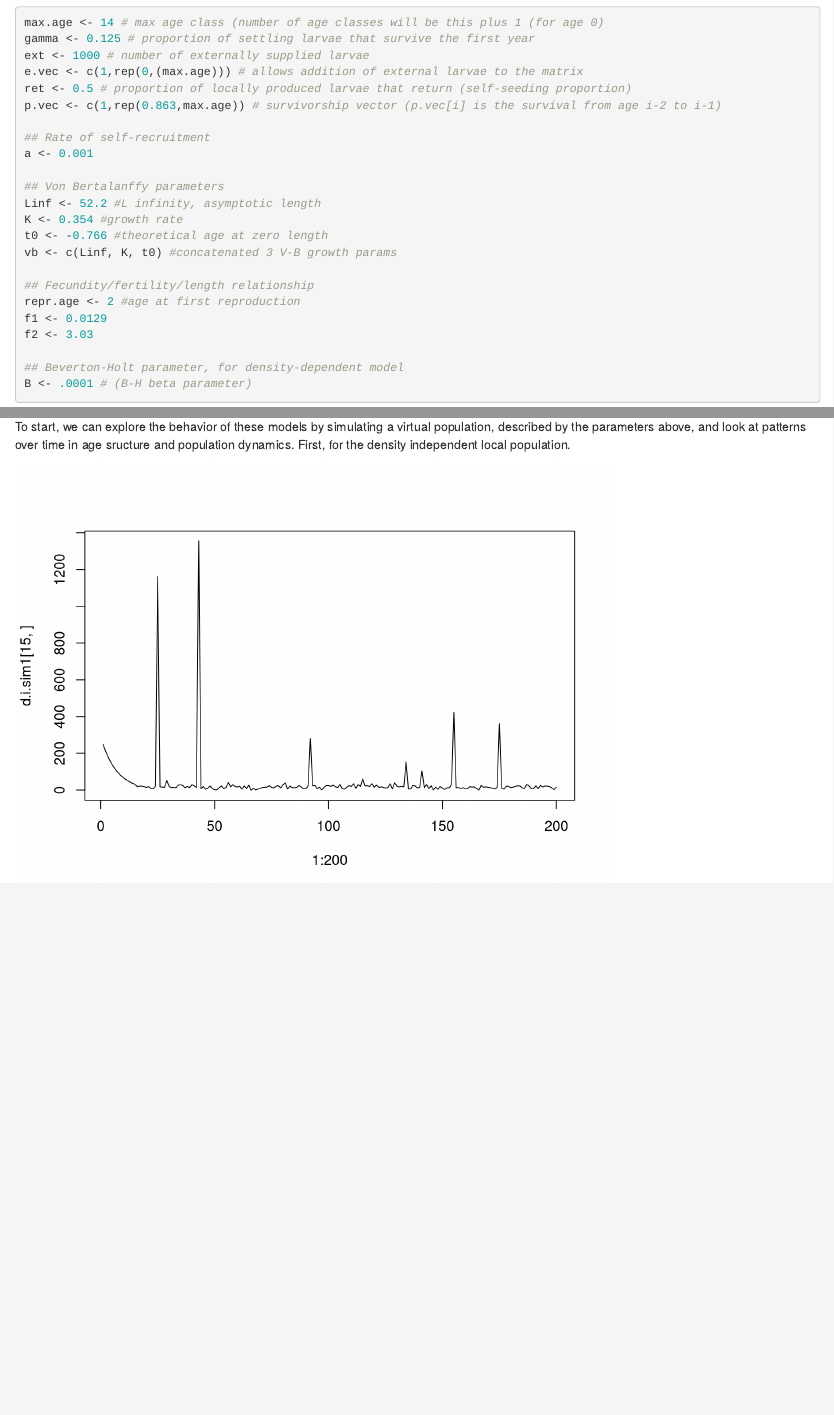
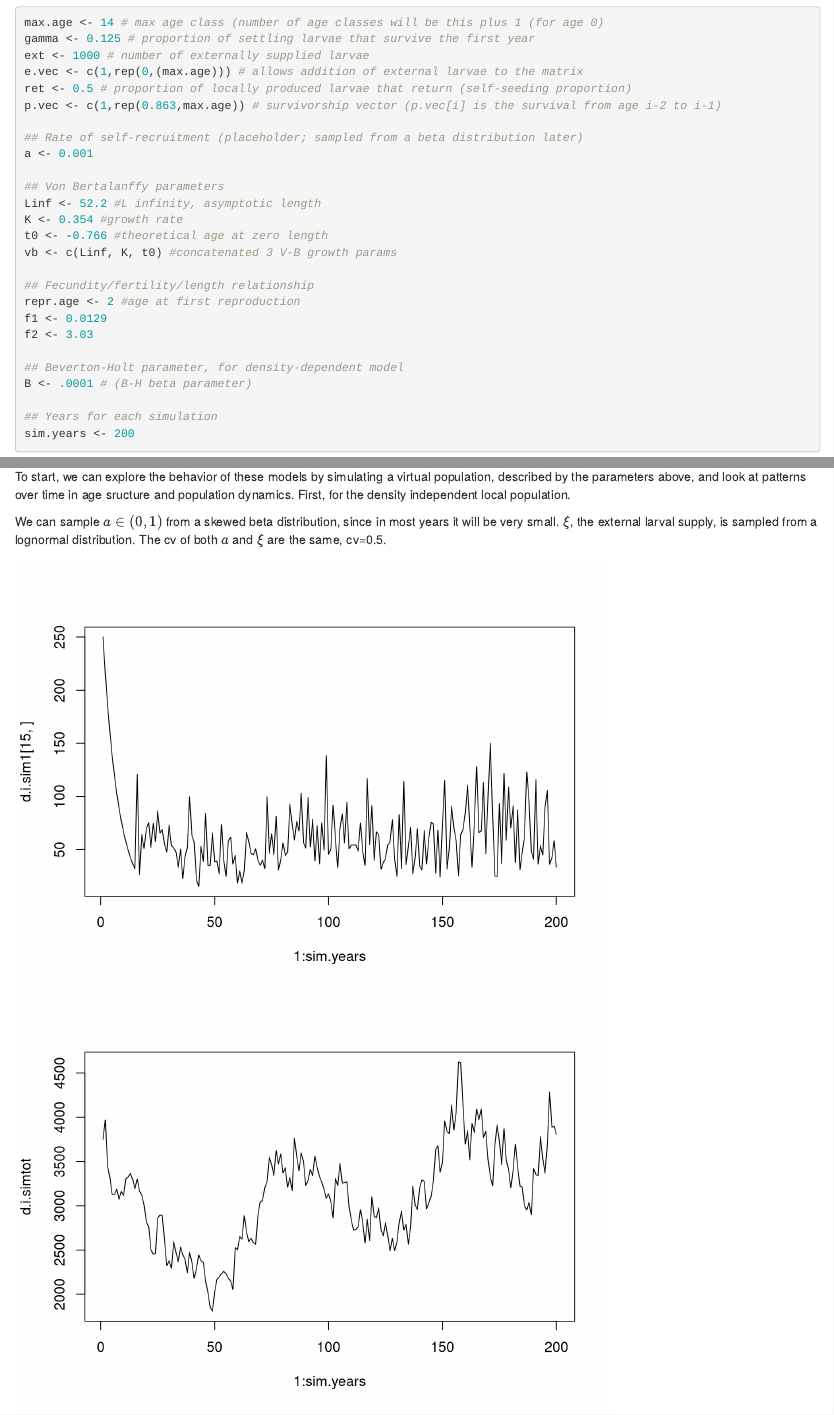
Before and after one commit to owenrliu/metapop_simulation, an R Markdown document (metapop_simulation.Rmd): the page in a window 1100 px wide, from 590 px down, and a second part further down, joined at a grey line. Rendered offline with R 4.5, knitr and Pandoc, with nearby package versions; code that draws random numbers runs with fixed seeds of ours.

Commit message:
Added simulation code for d.i. local population

````diff
--- a/metapop_simulation.Rmd
+++ b/metapop_simulation.Rmd
@@ -38,7 +42,7 @@ e.vec <- c(1,rep(0,(max.age))) # allows addition of external larvae to the matri
 ret <- 0.5 # proportion of locally produced larvae that return (self-seeding proportion)
 p.vec <- c(1,rep(0.863,max.age)) # survivorship vector (p.vec[i] is the survival from age i-2 to i-1)
 
-## Rate of self-recruitment
+## Rate of self-recruitment (placeholder; sampled from a beta distribution later)
 a <- 0.001
 
 ## Von Bertalanffy parameters
@@ -55,6 +59,8 @@ f2 <- 3.03
 ## Beverton-Holt parameter, for density-dependent model
 B <- .0001 # (B-H beta parameter)
 
+## Years for each simulation
+sim.years <- 200
 ```
 
 #### Von Bertalanffy Growth
@@ -191,19 +197,51 @@ M.dd <- function (a, gamma, f.vec, p.vec,n.vec,ext, B) {
 
 To start, we can explore the behavior of these models by simulating a virtual population, described by the parameters above, and look at patterns over time in age sructure and population dynamics.  First, for the density independent local population.
 
-```{r local d.i. population simulation 1, echo=FALSE}
-d.i.sim1 <- matrix(nrow=(max.age+1), ncol=200)
+We can sample $a\in(0,1)$ from a skewed beta distribution, since in most years it will be very small.  $\xi$, the external larval supply, is sampled from a lognormal distribution.  The cv of both $a$ and $\xi$ are the same, cv=0.5.
+
+```{r local d.i. population simulation 1, echo=FALSE,results='hide'}
+estBetaParams <- function(mu, cv) { # estimates parameters for a beta distribution, for a desired mean and cv
+  var = (cv*mu)^2
+  alpha <- ((1 - mu) / var - 1 / mu) * mu ^ 2
+  beta <- alpha * (1 / mu - 1)
+  return(params = list(alpha = alpha, beta = beta))
+}
+## for a mean of around 0.1% (0.001) for a, and a cv of 0.5, the parameters are:
+
+ext.meanlog <- 6.67
+ext.sdlog <- 0.47
+
+estlnormParams <- function(mean,cv) { #estimates location and scale parameters for a lognormal distribution for a desired mean and cv, for use in R's rlnorm function
+  var = (cv*mean)^2
+  scale <- sqrt(log(1+var/mean^2))
+  loc <- log(mean)-scale/2
+  return(params=list(meanlog=loc, sdlog=scale))
+  }
+## for a mean of around 0.1% (0.001) for a, and a cv of 0.5, the parameters are:
+
+a.alpha <- 4
+a.beta <- 4000
+
+d.i.sim1 <- matrix(nrow=(max.age+1), ncol=sim.years)
 d.i.simtot <- numeric()
 Ninit <- rep(250,15)
 d.i.sim1[,1] <- Ninit
 d.i.simtot <- sum(Ninit)
-for (i in 1:199) {
-  a.rand <- rbeta(n=1,shape1=0.01,shape2=10)
-  e.rand <- rnorm(1,mean=ext,sd=(0.5*ext)) #with somewhat stochastic external larval supply
-  M <- M.di(a=a.rand, gamma=gamma, f.vec=f.vec, p.vec=p.vec)
-  N.vec <- M%*%d.i.sim1[,i] + (gamma*e.rand*e.vec)
+a.rand <- rbeta(n=sim.years,shape1=a.alpha,shape2=a.beta) # a sampled from beta distribution
+ext.rand <- rlnorm(n=sim.years,meanlog=ext.meanlog,sdlog=ext.sdlog) # ext sample from a lognormal distribution
+for (i in 1:(sim.years-1)) {
+  M <- M.di(a=a.rand[i], gamma=gamma, f.vec=f.vec, p.vec=p.vec)
+  N.vec <- M%*%d.i.sim1[,i] + (gamma*ext.rand[i]*e.vec)
   d.i.sim1[,i+1] <- N.vec
   d.i.simtot[i+1] <- sum(N.vec)
   }
-plot(1:200,d.i.sim1[15,],type='l')
+plot(1:sim.years,d.i.sim1[15,],type='l')
+plot(1:sim.years,d.i.simtot,type='l')
+
+sim1.props <- apply(d.i.sim1, MARGIN=2,FUN= function(x) x/sum(x))
+cols <- rainbow(15)
+plot(150:160,sim1.props[1,150:160],col=cols[1],type='l')
+for(i in 2:15){
+  lines(150:160,sim1.props[i,150:160],col=cols[i],type='l')
+}
 ```
````
Also changed, not shown: metapop_simulation.html, metapop_simulation.Rmd (4 more changed lines).
